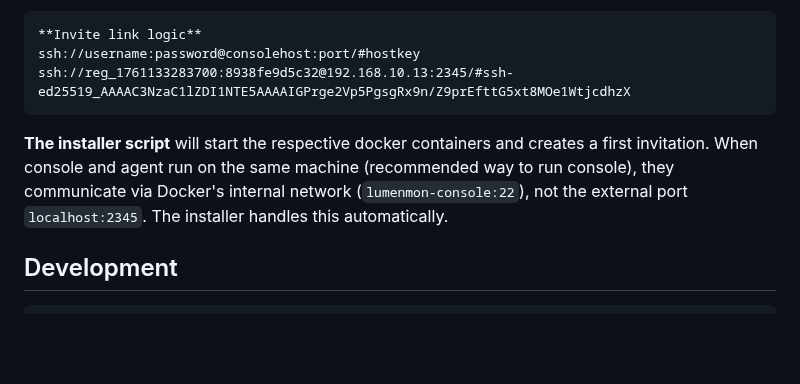
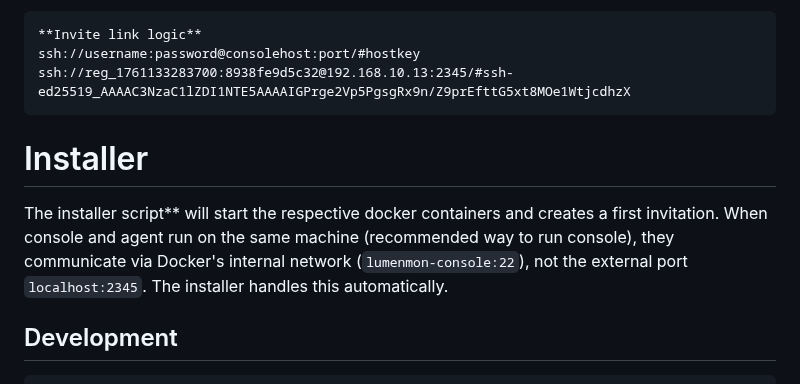
Before and after one commit to chriopter/lumenmon, a Markdown page: README.md, the part around the change. Drawn GitHub-style; blank space fills up the shorter version.

````diff
--- a/README.md
+++ b/README.md
@@ -113,8 +113,8 @@ ssh://username:password@consolehost:port/#hostkey
 ssh://reg_1761133283700:8938fe9d5c32@192.168.10.13:2345/#ssh-ed25519_AAAAC3NzaC1lZDI1NTE5AAAAIGPrge2Vp5PgsgRx9n/Z9prEfttG5xt8MOe1WtjcdhzX
 ```
 
-
-**The installer script** will start the respective docker containers and creates a first invitation. When console and agent run on the same machine (recommended way to run console), they communicate via Docker's internal network (`lumenmon-console:22`), not the external port `localhost:2345`. The installer handles this automatically.
+# Installer
+The installer script** will start the respective docker containers and creates a first invitation. When console and agent run on the same machine (recommended way to run console), they communicate via Docker's internal network (`lumenmon-console:22`), not the external port `localhost:2345`. The installer handles this automatically.
 
 
 ## Development
````
